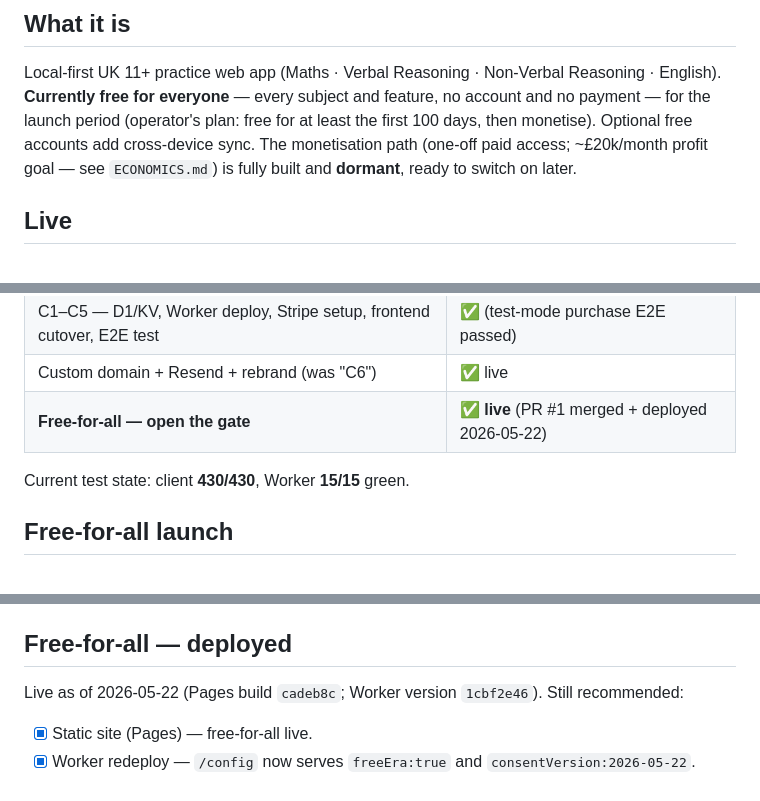
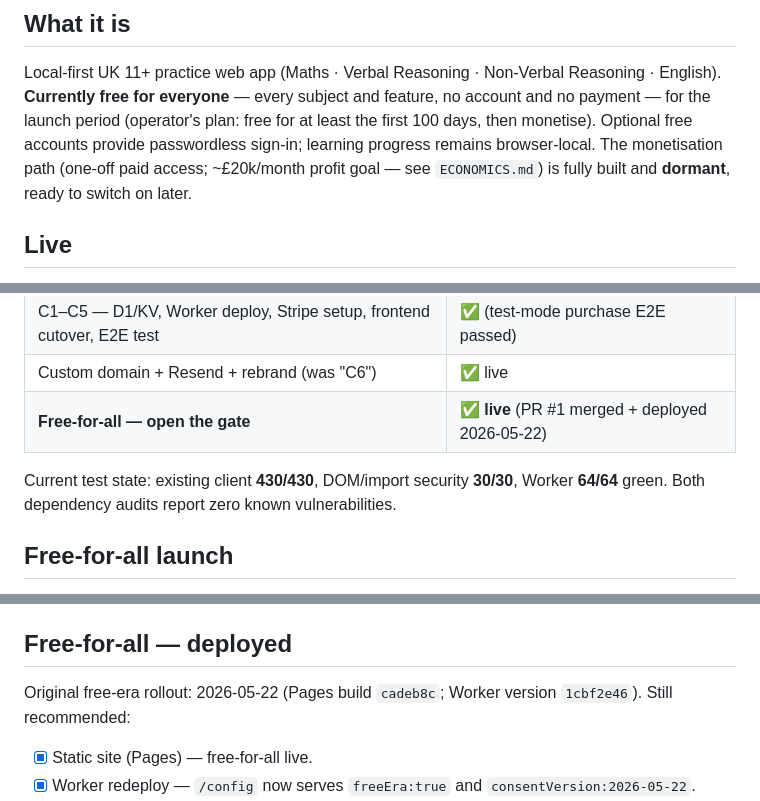
Before and after one commit to kherhim/brightspark-11plus, a Markdown page: STATUS.md, 3 parts joined by grey strips. Rendered like a GitHub page.

```diff
--- a/STATUS.md
+++ b/STATUS.md
@@ -11,7 +11,7 @@ Local-first UK 11+ practice web app (Maths · Verbal Reasoning · Non-Verbal
 Reasoning · English). **Currently free for everyone** — every subject and
 feature, no account and no payment — for the launch period (operator's plan:
 free for at least the first 100 days, then monetise). Optional free accounts
-add cross-device sync. The monetisation path (one-off paid access; ~£20k/month
+provide passwordless sign-in; learning progress remains browser-local. The monetisation path (one-off paid access; ~£20k/month
 profit goal — see `ECONOMICS.md`) is fully built and **dormant**, ready to
 switch on later.
 
@@ -69,7 +70,8 @@ switch on later.
 | Custom domain + Resend + rebrand (was "C6") | ✅ live |
 | **Free-for-all — open the gate** | ✅ **live** (PR #1 merged + deployed 2026-05-22) |
 
-Current test state: client **430/430**, Worker **15/15** green.
+Current test state: existing client **430/430**, DOM/import security **30/30**,
+Worker **64/64** green. Both dependency audits report zero known vulnerabilities.
 
 ## Free-for-all launch
 
@@ -108,7 +110,7 @@ free era ends:
 
 ## Free-for-all — deployed
 
-Live as of 2026-05-22 (Pages build `cadeb8c`; Worker version `1cbf2e46`).
+Original free-era rollout: 2026-05-22 (Pages build `cadeb8c`; Worker version `1cbf2e46`).
 Still recommended:
 
 - [x] Static site (Pages) — free-for-all live.
```
Also changed, not shown: other parts of STATUS.md (+32 -8 lines), worker/README.md (+9 -2 lines).
